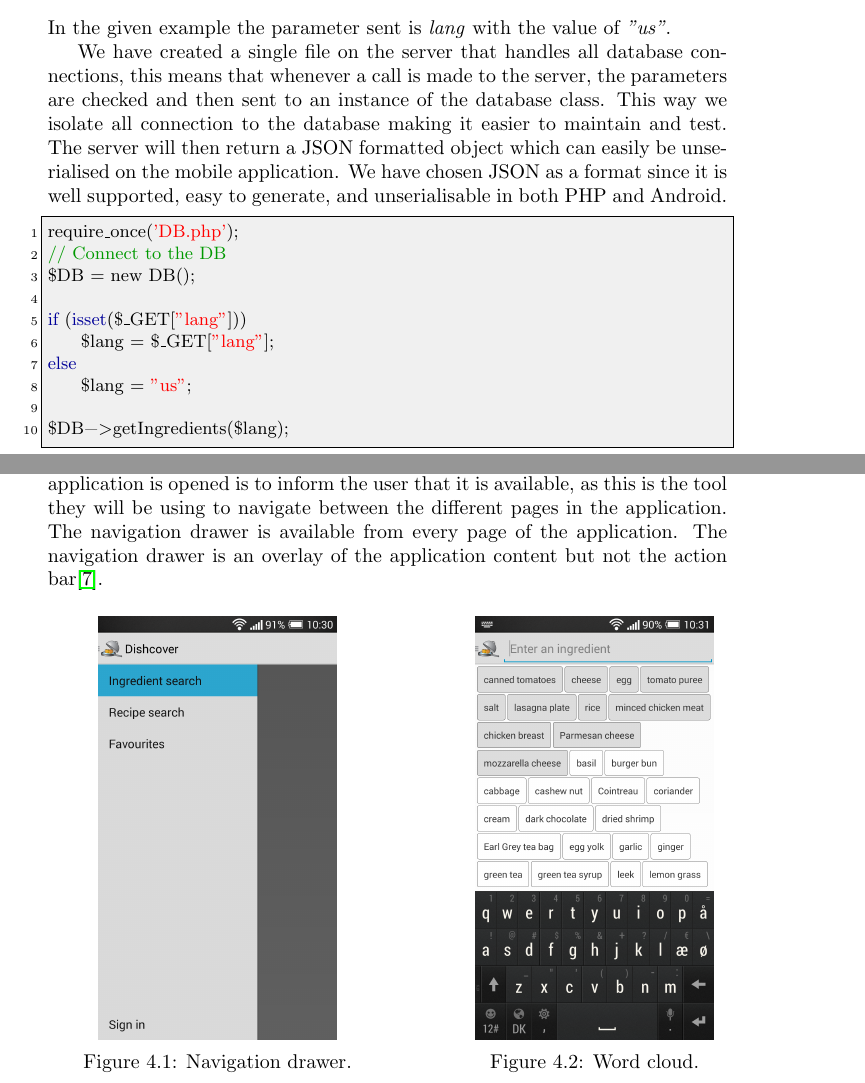
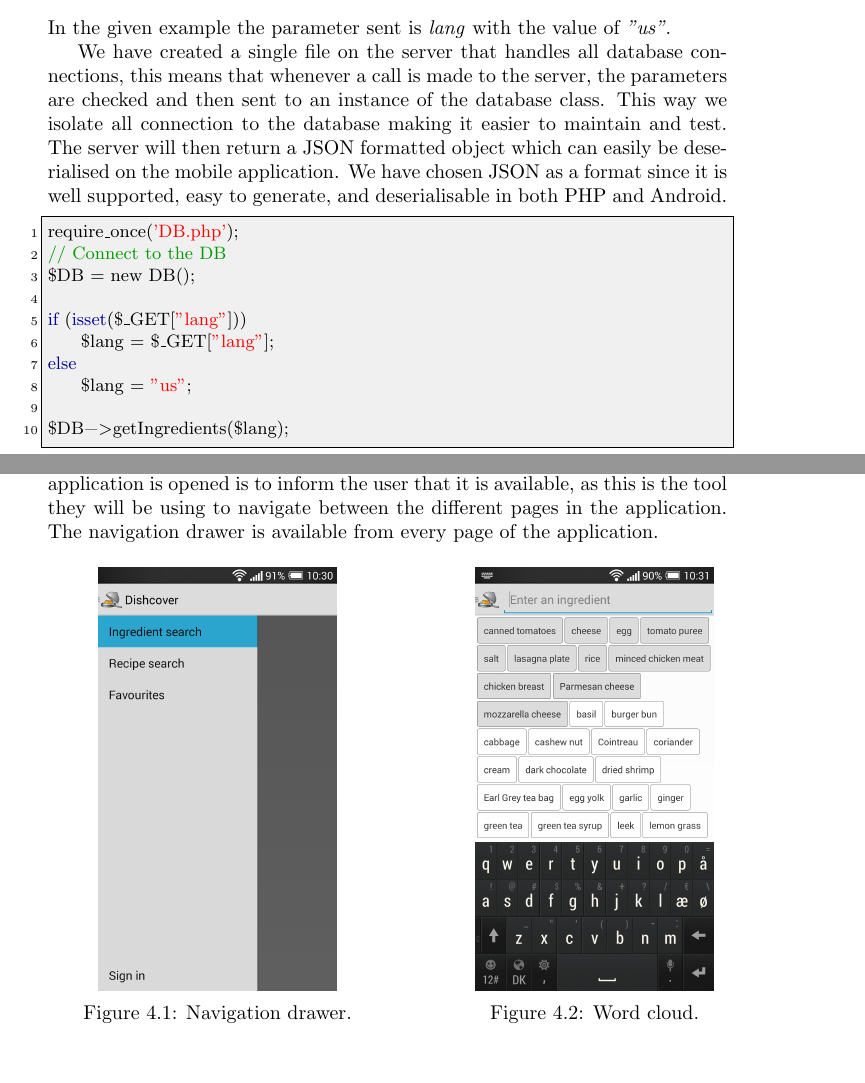
Before and after one commit to figa12/food-report, a LaTeX thesis (master.tex, which reads tex/finaldesign.tex, tex/server_implementation.tex): two parts of pages 37 and 47 of 89, joined at a grey line, cut so that both start at the same text. Compiled offline with pdfLaTeX.

Commit message:
Rettelser

```diff
--- a/tex/finaldesign.tex
+++ b/tex/finaldesign.tex
@@ -1,7 +1,7 @@
 This section explains and shows the final design of the application. The final design is a result of all the design analysis done in \chapref{chap:design}. It should be noted that compared to the prototypes shown in \secref{sec:prototypes} the shopping list has not been implemented.
 
 \section{Final Application Design}
-The first time the user opens the application they are prompted with a navigation drawer, as seen on \autoref{fig:navdrawer1}. The reason this is shown the first time the application is opened is to inform the user that it is available, as this is the tool they will be using to navigate between the different pages in the application. The navigation drawer is available from every page of the application. The navigation drawer is an overlay of the application content but not the action bar\citep{guidelines-navigationdrawer}.
+The first time the user opens the application they are prompted with a navigation drawer, as seen on \autoref{fig:navdrawer1}. The reason this is shown the first time the application is opened is to inform the user that it is available, as this is the tool they will be using to navigate between the different pages in the application. The navigation drawer is available from every page of the application.
 
 \begin{figure}[H]
 \begin{minipage}[t]{0.5\columnwidth}
--- a/tex/server_implementation.tex
+++ b/tex/server_implementation.tex
@@ -4,7 +4,7 @@ This chapter describes how the API has been implemented on the server as well as
 
 The server is implemented as a REST API using GET parameters, this means that whenever a request is made to the server, it is of the following format: $$http://figz.dk/food/lib/ingredients.php?lang=us$$ In the given example the parameter sent is \textit{lang} with the value of \textit{"us"}.
 
-We have created a single file on the server that handles all database connections, this means that whenever a call is made to the server, the parameters are checked and then sent to an instance of the database class. This way we isolate all connection to the database making it easier to maintain and test. The server will then return a \ac{json} formatted object which can easily be unserialised on the mobile application. We have chosen \ac{json} as a format since it is well supported, easy to generate, and unserialisable in both PHP and Android.
+We have created a single file on the server that handles all database connections, this means that whenever a call is made to the server, the parameters are checked and then sent to an instance of the database class. This way we isolate all connection to the database making it easier to maintain and test. The server will then return a \ac{json} formatted object which can easily be deserialised on the mobile application. We have chosen \ac{json} as a format since it is well supported, easy to generate, and deserialisable in both PHP and Android.
 
 \begin{lstlisting}[language=phpstyle, caption=ingredients.php.]
 require_once('DB.php');
```
